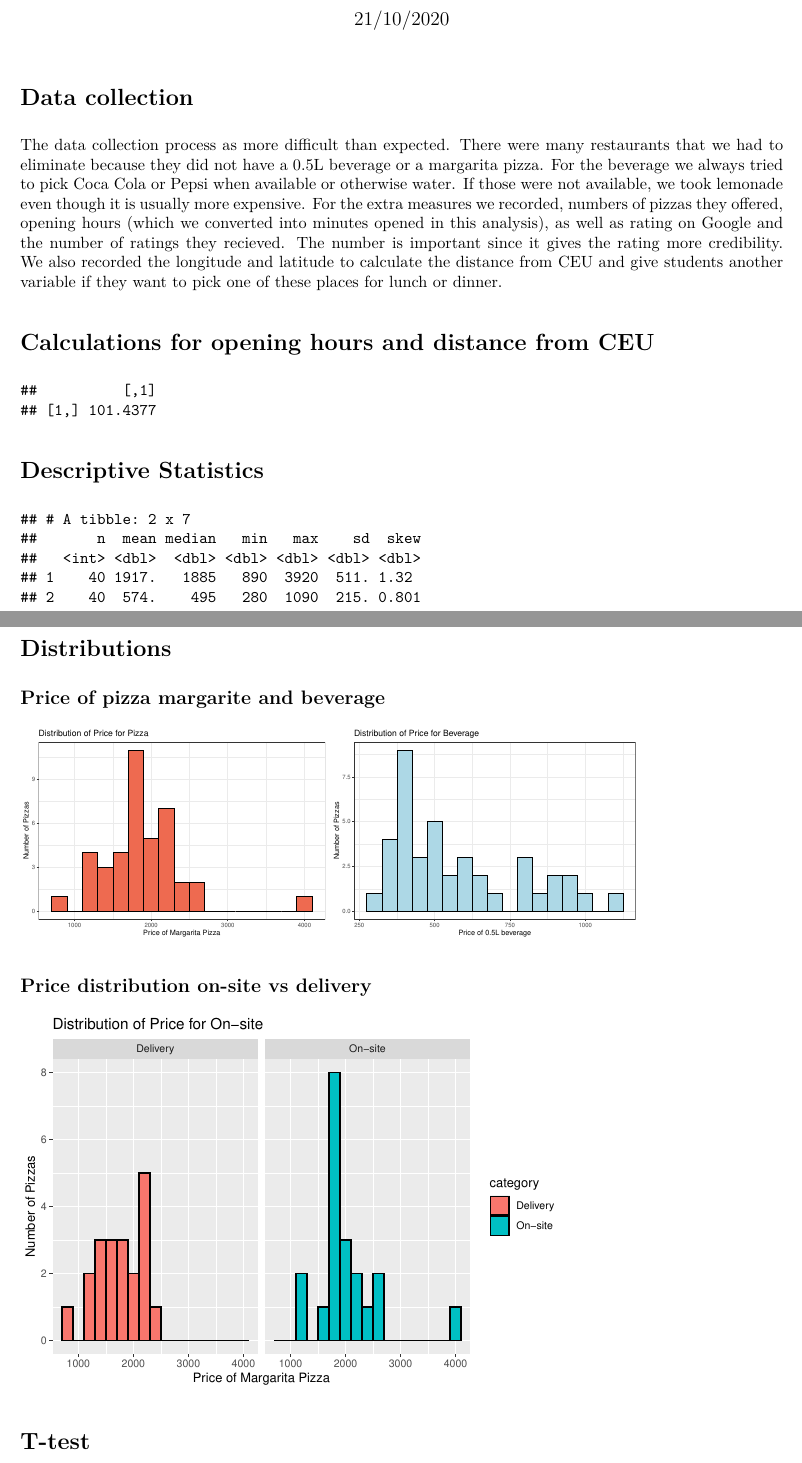
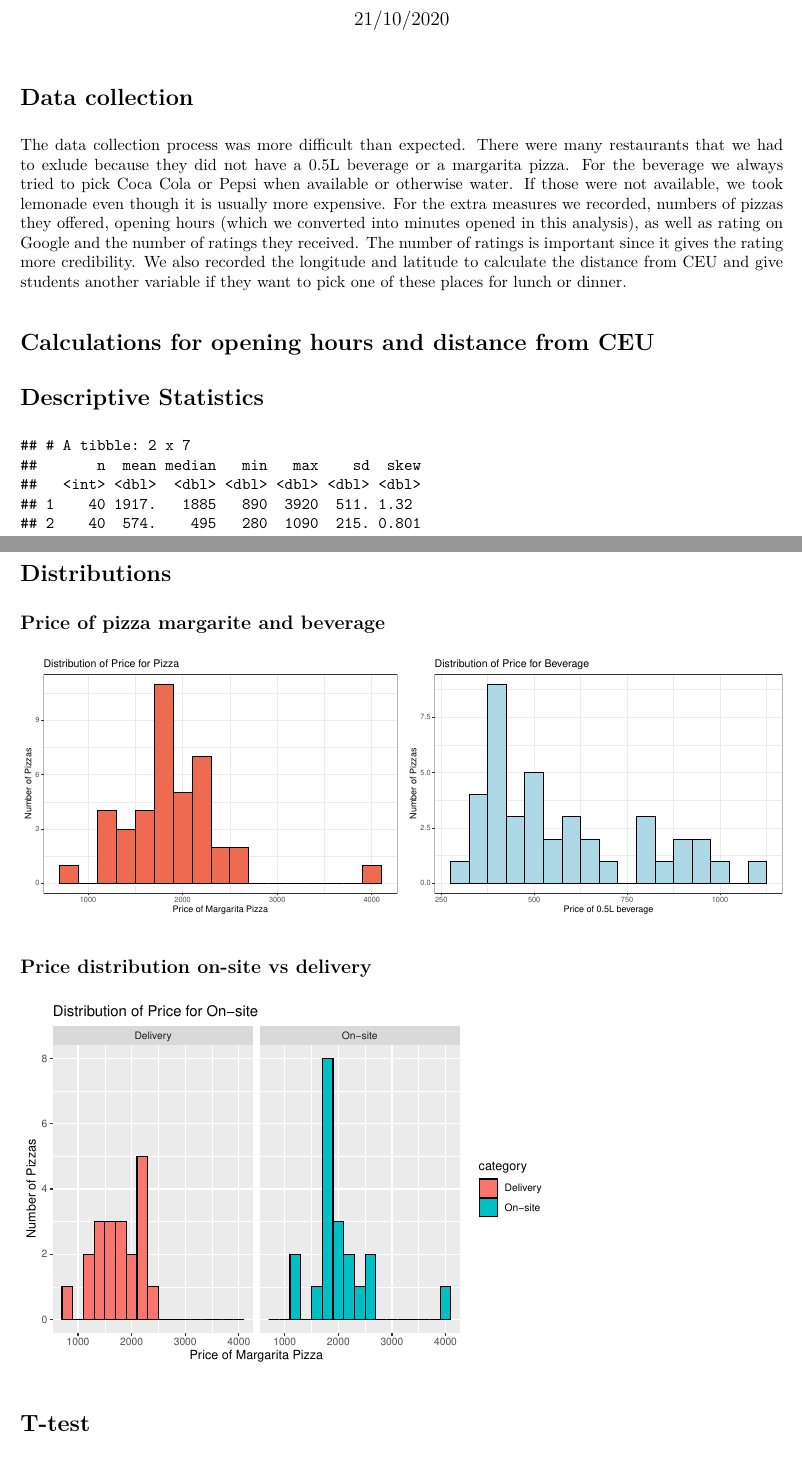
Before and after one commit to Julianna-szabo/DA_team_project, an R Markdown document (code/Report.Rmd): two parts of pages 1 and 2 of 3, joined at a grey line, cut so that both start at the same text. The pictures show the output file code/Report.pdf that the author committed with the source.

Commit message:
update intro and remove lines for distance measurement

````diff
--- a/code/Report.Rmd
+++ b/code/Report.Rmd
@@ -25,11 +25,11 @@ dp <- read_csv(my_url)
 
 # Data collection
 
-The data collection process as more difficult than expected. There were many restaurants that we had to eliminate because they did not have a 0.5L beverage or a margarita pizza. For the beverage we always tried to pick Coca Cola or Pepsi when available or otherwise water. If those were not available, we took lemonade even though it is usually more expensive. For the extra measures we recorded, numbers of pizzas they offered, opening hours (which we converted into minutes opened in this analysis), as well as rating on Google and the number of ratings they recieved. The number is important since it gives the rating more credibility. We also recorded the longitude and latitude to calculate the distance from CEU and give students another variable if they want to pick one of these places for lunch or dinner.
+The data collection process was more difficult than expected. There were many restaurants that we had to exlude because they did not have a 0.5L beverage or a margarita pizza. For the beverage we always tried to pick Coca Cola or Pepsi when available or otherwise water. If those were not available, we took lemonade even though it is usually more expensive. For the extra measures we recorded, numbers of pizzas they offered, opening hours (which we converted into minutes opened in this analysis), as well as rating on Google and the number of ratings they received. The number of ratings is important since it gives the rating more credibility. We also recorded the longitude and latitude to calculate the distance from CEU and give students another variable if they want to pick one of these places for lunch or dinner.
 
 # Calculations for opening hours and distance from CEU
 
-```{r, echo=FALSE, eval=TRUE}
+```{r, echo=FALSE, eval=TRUE, include=FALSE}
 ceu = c(47.501348, 19.049375)
 dp["dist_ceu"] = distm(data.matrix(dp[6:7]), ceu, fun = distHaversine)
 distm(ceu, c(47.500386, 19.049434), fun=distHaversine)
````
Also changed, not shown: code/Report.pdf, 2 other files.
